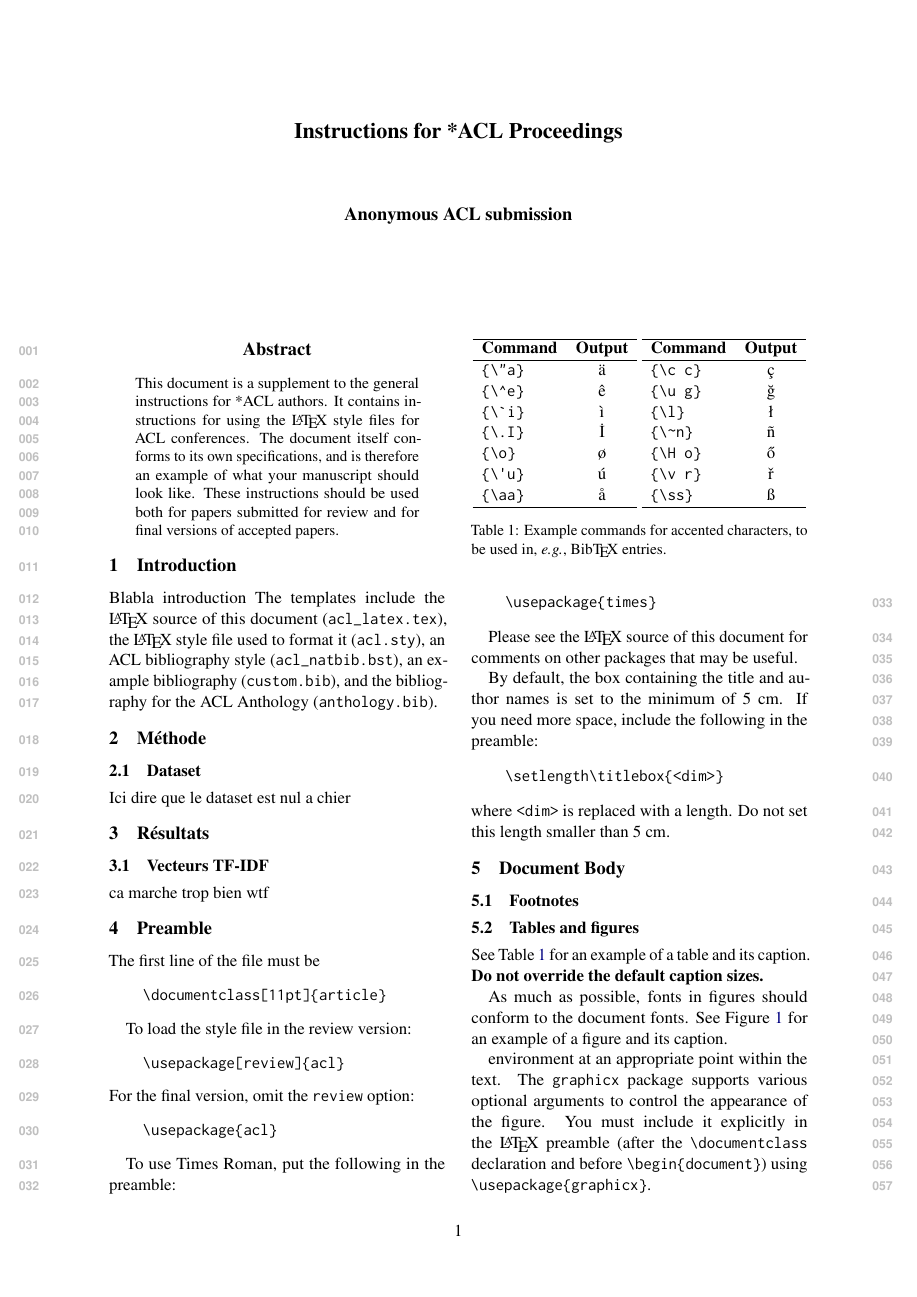
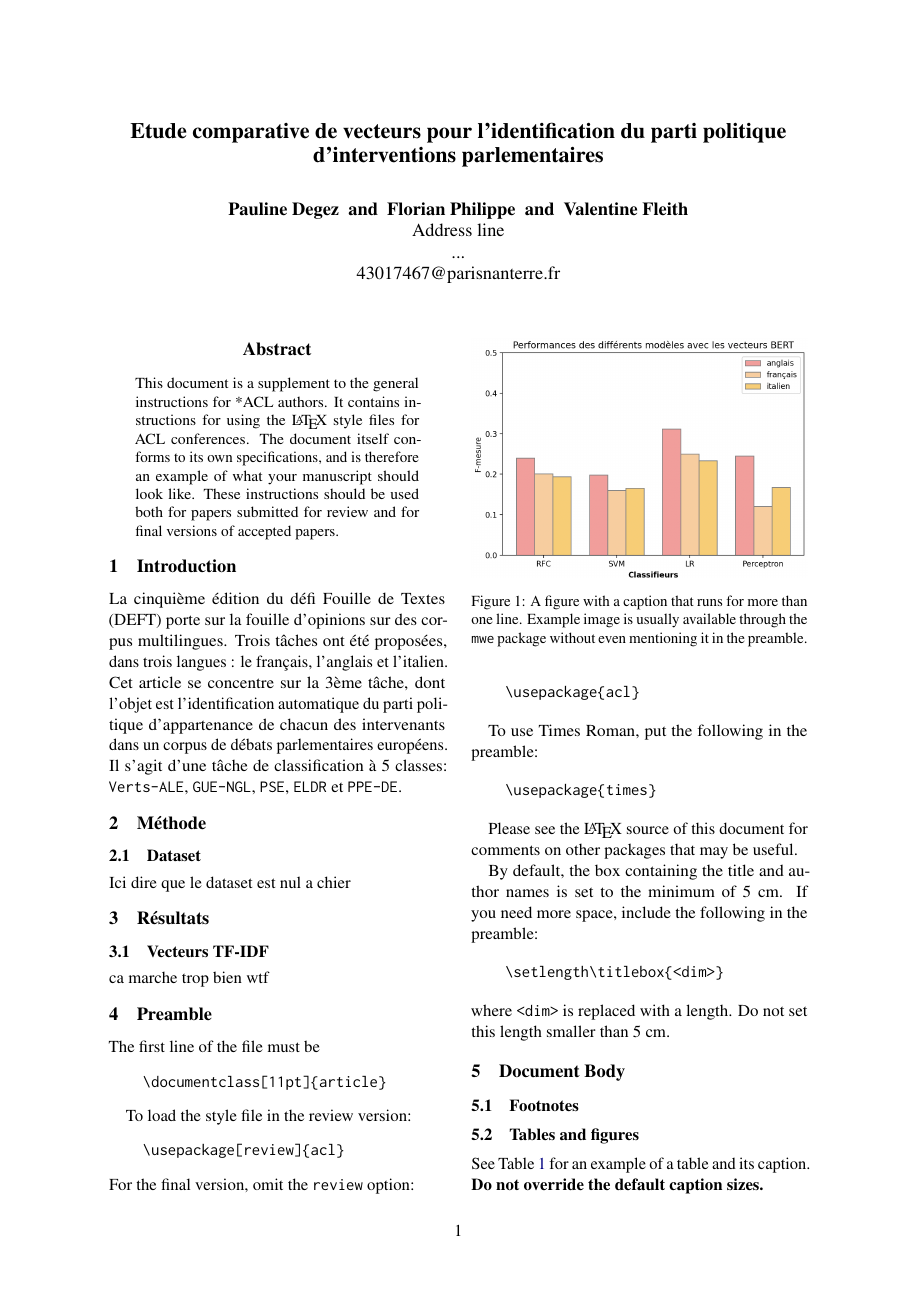
Before and after one commit to Karlemami/DEFT, a LaTeX paper (paper/paper.tex, which reads paper/Introduction.tex, paper/Resultats.tex): page 1 of 3. Compiled offline with pdfLaTeX.

Commit message:
add start introduction and test image

```diff
--- a/paper/Introduction.tex
+++ b/paper/Introduction.tex
@@ -1,8 +1,5 @@
 \section{Introduction}
 
-Blabla introduction
-The templates include the \LaTeX{} source of this document (\texttt{acl\_latex.tex}),
-the \LaTeX{} style file used to format it (\texttt{acl.sty}),
-an ACL bibliography style (\texttt{acl\_natbib.bst}),
-an example bibliography (\texttt{custom.bib}),
-and the bibliography for the ACL Anthology (\texttt{anthology.bib}).
+La cinquième édition du défi Fouille de Textes (DEFT) porte sur la fouille d'opinions sur des corpus multilingues. Trois tâches ont été proposées, dans trois langues : le français, l'anglais et l'italien. Cet article se concentre sur la 3ème tâche, dont l'objet est l'identification automatique du parti politique d'appartenance de chacun des intervenants dans un corpus de débats parlementaires européens. Il s'agit d'une tâche de classification à 5 classes: \texttt{Verts-ALE}, \texttt{GUE-NGL}, \texttt{PSE}, \texttt{ELDR} et \texttt{PPE-DE}.
+
+\par
--- a/paper/Resultats.tex
+++ b/paper/Resultats.tex
@@ -2,3 +2,11 @@
 \subsection{Vecteurs TF-IDF}
 
 ca marche trop bien wtf
+
+\begin{figure}[t]
+  \includegraphics[width=\columnwidth]{assets/cool_barplot.png}
+  \caption{A figure with a caption that runs for more than one line.
+    Example image is usually available through the \texttt{mwe} package
+    without even mentioning it in the preamble.}
+  \label{fig:experiments}
+\end{figure}
--- a/paper/paper.tex
+++ b/paper/paper.tex
@@ -5,7 +5,7 @@
 
 % Change "review" to "final" to generate the final (sometimes called camera-ready) version.
 % Change to "preprint" to generate a non-anonymous version with page numbers.
-\usepackage[review]{acl}
+\usepackage[preprint]{acl}
 
 % Standard package includes
 \usepackage{times}
@@ -40,12 +40,12 @@
 %
 % and set <dim> to something 5cm or larger.
 
-\title{Instructions for *ACL Proceedings}
+\title{Etude comparative de vecteurs pour l'identification du parti politique d'interventions parlementaires}
 
 % Author information can be set in various styles:
 % For several authors from the same institution:
-% \author{Author 1 \and ... \and Author n \\
-%         Address line \\ ... \\ Address line}
+\author{Pauline Degez \and Florian Philippe \and Valentine Fleith \\
+         Address line \\ ... \\ 43017467@parisnanterre.fr}
 % if the names do not fit well on one line use
 %         Author 1 \\ {\bf Author 2} \\ ... \\ {\bf Author n} \\
 % For authors from different institutions:
```
Also changed, not shown: paper/Makefile, paper/assets/cool_barplot.png (added), paper/paper.pdf, paper/paper.tex (20 more changed lines).
